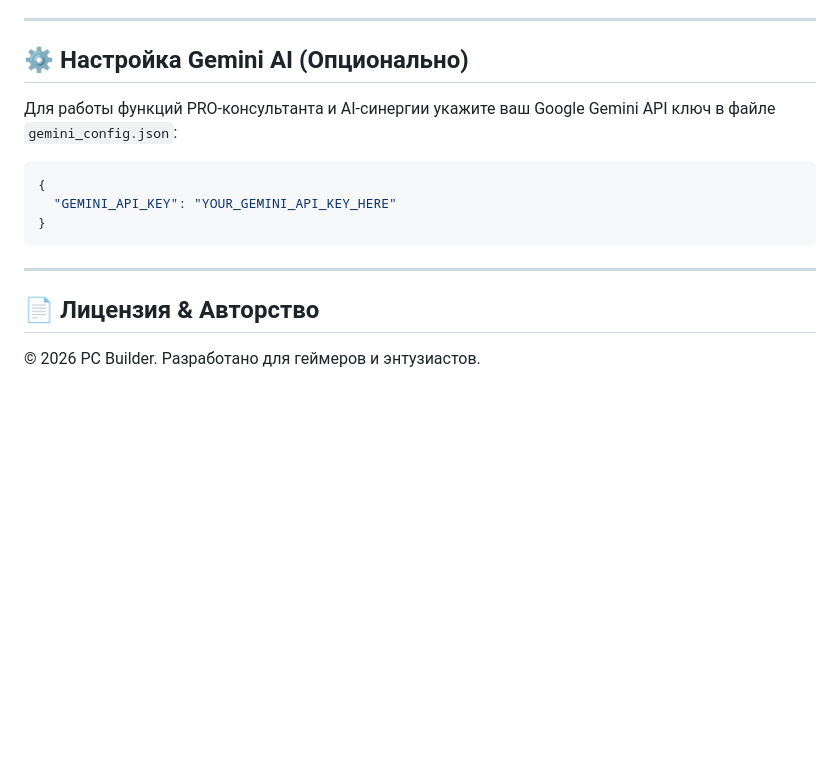
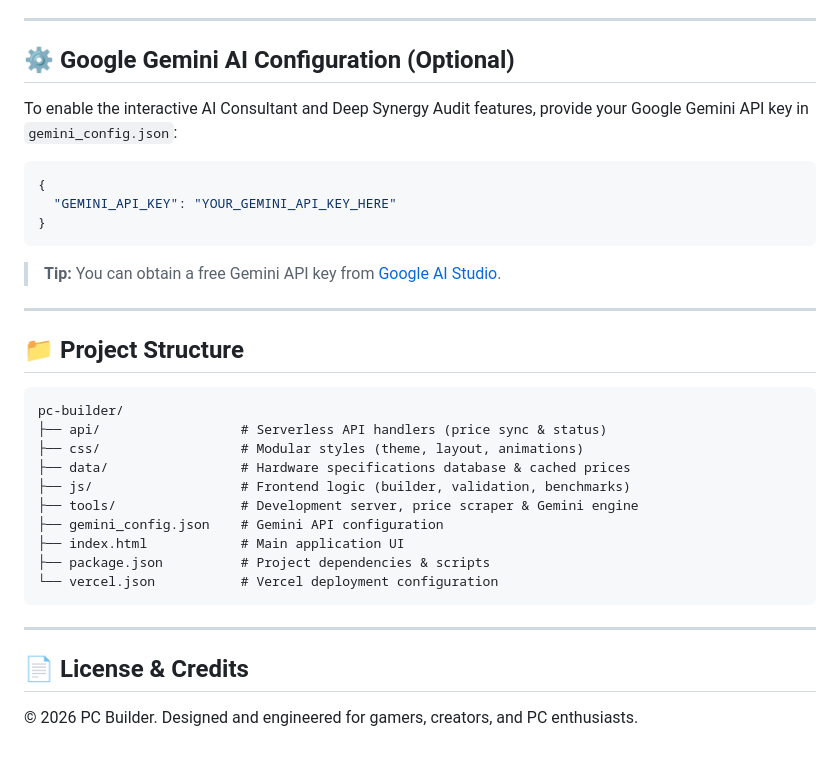
Before and after one commit to draconua/pc-builder, a Markdown page: README.md, the part around one of its changes. GitHub-like rendering; blank space fills up the shorter version.

````diff
--- a/README.md
+++ b/README.md
@@ -50,16 +67,36 @@
 
 ---
 
-## ⚙️ Настройка Gemini AI (Опционально)
+## ⚙️ Google Gemini AI Configuration (Optional)
 
-Для работы функций PRO-консультанта и AI-синергии укажите ваш Google Gemini API ключ в файле `gemini_config.json`:
+To enable the interactive AI Consultant and Deep Synergy Audit features, provide your Google Gemini API key in `gemini_config.json`:
+
 ```json
 {
   "GEMINI_API_KEY": "YOUR_GEMINI_API_KEY_HERE"
 }
 ```
 
+> **Tip:** You can obtain a free Gemini API key from [Google AI Studio](https://aistudio.google.com/).
+
 ---
 
-## 📄 Лицензия & Авторство
-© 2026 PC Builder. Разработано для геймеров и энтузиастов.
+## 📁 Project Structure
+
+```text
+pc-builder/
+├── api/                  # Serverless API handlers (price sync & status)
+├── css/                  # Modular styles (theme, layout, animations)
+├── data/                 # Hardware specifications database & cached prices
+├── js/                   # Frontend logic (builder, validation, benchmarks)
+├── tools/                # Development server, price scraper & Gemini engine
+├── gemini_config.json    # Gemini API configuration
+├── index.html            # Main application UI
+├── package.json          # Project dependencies & scripts
+└── vercel.json           # Vercel deployment configuration
+```
+
+---
+
+## 📄 License & Credits
+© 2026 PC Builder. Designed and engineered for gamers, creators, and PC enthusiasts.
````
Also changed, not shown: other parts of README.md (+49 -32 lines).
